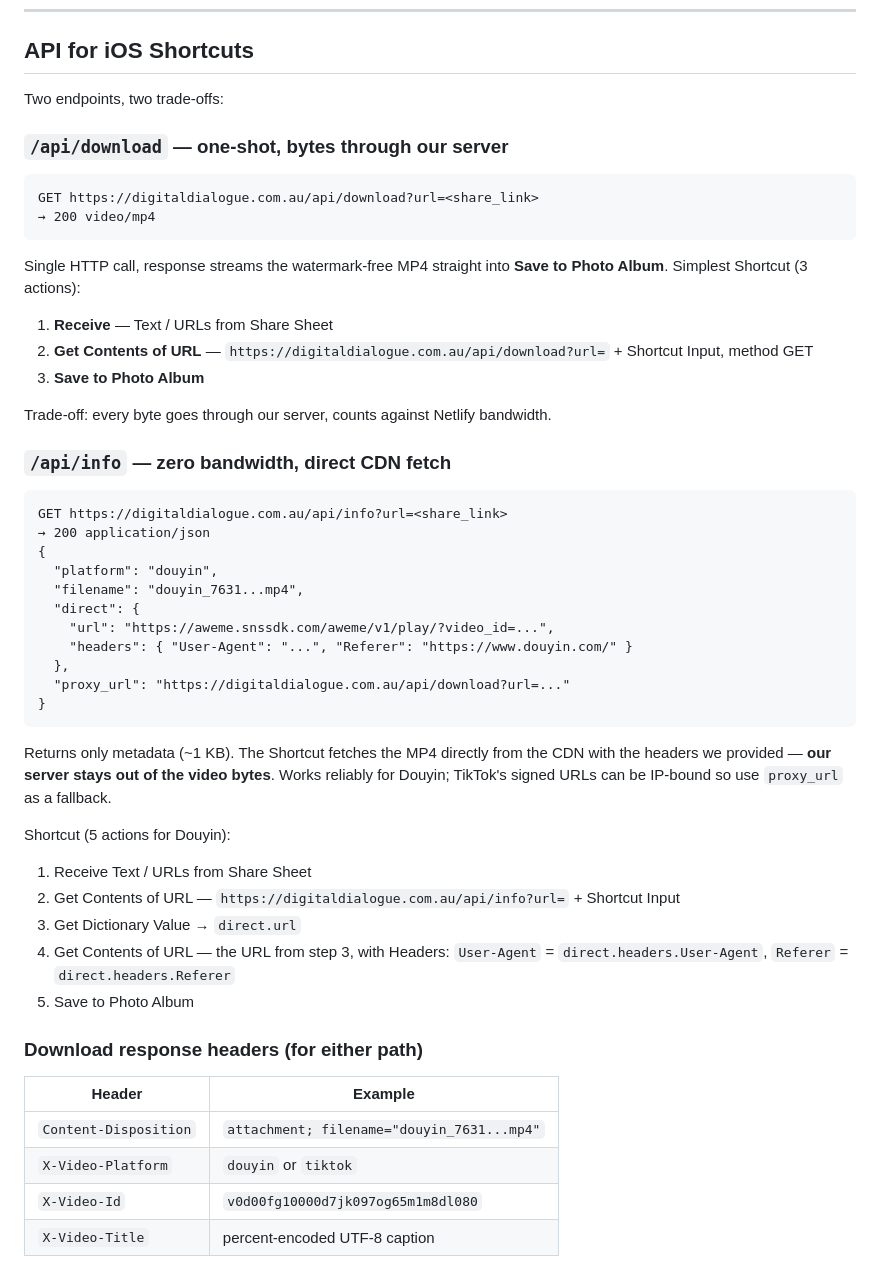
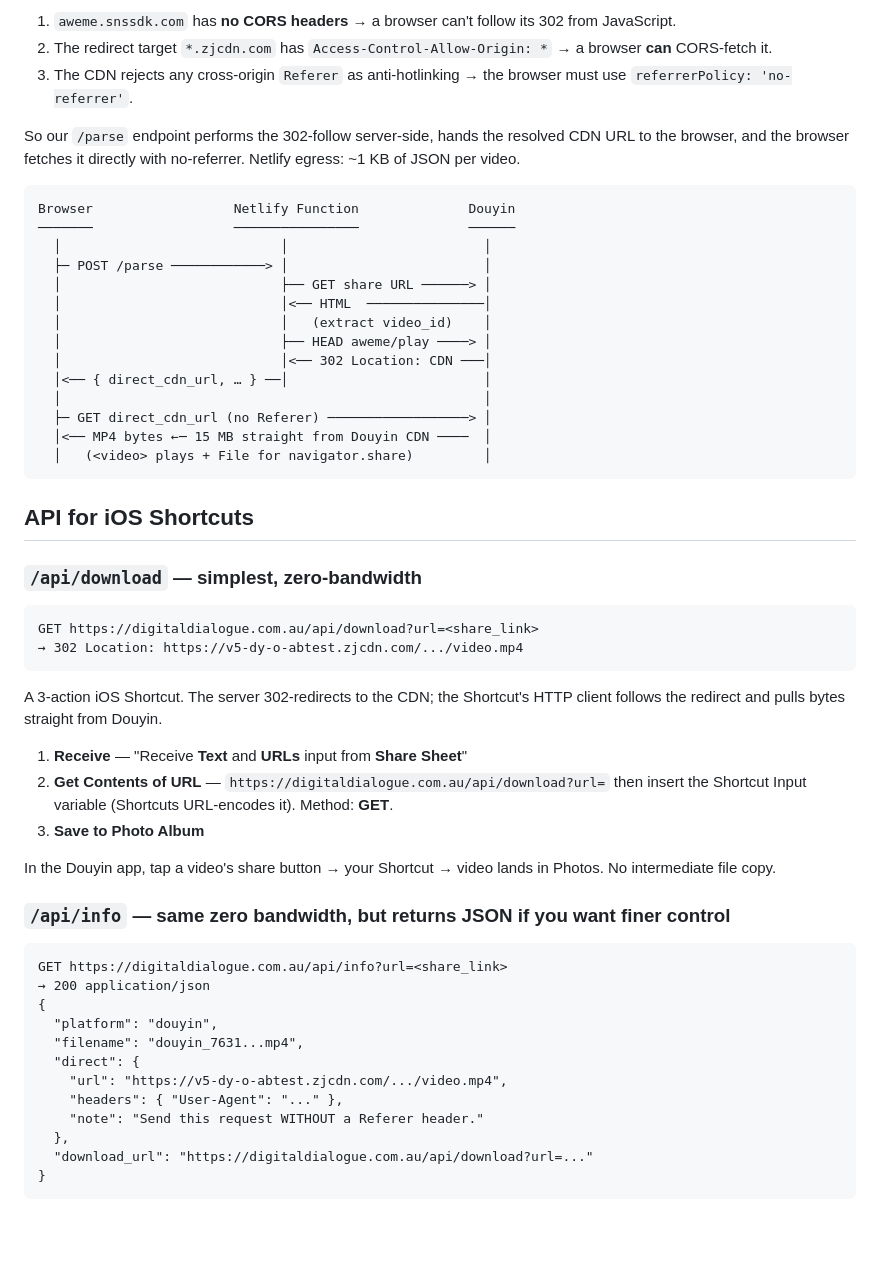
Before and after one commit to shineyear/douyin-tiktok-downloader, a Markdown page: README.md, the part around one of its changes. Rendered like a GitHub page; blank space fills up the shorter version.

````diff
--- a/README.md
+++ b/README.md
@@ -21,23 +37,44 @@ Live at **[digitaldialogue.com.au](https://digitaldialogue.com.au/)**.
+1. `aweme.snssdk.com` has **no CORS headers** → a browser can't follow its 302 from JavaScript.
+2. The redirect target `*.zjcdn.com` has `Access-Control-Allow-Origin: *` → a browser **can** CORS-fetch it.
+3. The CDN rejects any cross-origin `Referer` as anti-hotlinking → the browser must use `referrerPolicy: 'no-referrer'`.
+
+So our `/parse` endpoint performs the 302-follow server-side, hands the resolved CDN URL to the browser, and the browser fetches it directly with no-referrer. Netlify egress: ~1 KB of JSON per video.
+
+```
+Browser                  Netlify Function              Douyin
+───────                  ────────────────              ──────
+  │                            │                         │
+  ├─ POST /parse ────────────> │                         │
+  │                            ├── GET share URL ──────> │
+  │                            │<── HTML  ───────────────│
+  │                            │   (extract video_id)    │
+  │                            ├── HEAD aweme/play ────> │
+  │                            │<── 302 Location: CDN ───│
+  │<── { direct_cdn_url, … } ──│                         │
+  │                                                      │
+  ├─ GET direct_cdn_url (no Referer) ──────────────────> │
+  │<── MP4 bytes ←─ 15 MB straight from Douyin CDN ────  │
+  │   (<video> plays + File for navigator.share)         │
+```
+
 ## API for iOS Shortcuts
 
-Two endpoints, two trade-offs:
-
-### `/api/download` — one-shot, bytes through our server
+### `/api/download` — simplest, zero-bandwidth
 
 ```
 GET https://digitaldialogue.com.au/api/download?url=<share_link>
-→ 200 video/mp4
+→ 302 Location: https://v5-dy-o-abtest.zjcdn.com/.../video.mp4
 ```
 
-Single HTTP call, response streams the watermark-free MP4 straight into **Save to Photo Album**. Simplest Shortcut (3 actions):
+A 3-action iOS Shortcut. The server 302-redirects to the CDN; the Shortcut's HTTP client follows the redirect and pulls bytes straight from Douyin.
 
-1. **Receive** — Text / URLs from Share Sheet
-2. **Get Contents of URL** — `https://digitaldialogue.com.au/api/download?url=` + Shortcut Input, method GET
+1. **Receive** — "Receive **Text** and **URLs** input from **Share Sheet**"
+2. **Get Contents of URL** — `https://digitaldialogue.com.au/api/download?url=` then insert the Shortcut Input variable (Shortcuts URL-encodes it). Method: **GET**.
 3. **Save to Photo Album**
 
-Trade-off: every byte goes through our server, counts against Netlify bandwidth.
+In the Douyin app, tap a video's share button → your Shortcut → video lands in Photos. No intermediate file copy.
 
-### `/api/info` — zero bandwidth, direct CDN fetch
+### `/api/info` — same zero bandwidth, but returns JSON if you want finer control
 
 ```
 GET https://digitaldialogue.com.au/api/info?url=<share_link>
@@ -46,29 +83,11 @@ GET https://digitaldialogue.com.au/api/info?url=<share_link>
   "platform": "douyin",
   "filename": "douyin_7631...mp4",
   "direct": {
-    "url": "https://aweme.snssdk.com/aweme/v1/play/?video_id=...",
-    "headers": { "User-Agent": "...", "Referer": "https://www.douyin.com/" }
+    "url": "https://v5-dy-o-abtest.zjcdn.com/.../video.mp4",
+    "headers": { "User-Agent": "..." },
+    "note": "Send this request WITHOUT a Referer header."
   },
-  "proxy_url": "https://digitaldialogue.com.au/api/download?url=..."
+  "download_url": "https://digitaldialogue.com.au/api/download?url=..."
 }
 ```
 
-Returns only metadata (~1 KB). The Shortcut fetches the MP4 directly from the CDN with the headers we provided — **our server stays out of the video bytes**. Works reliably for Douyin; TikTok's signed URLs can be IP-bound so use `proxy_url` as a fallback.
-
-Shortcut (5 actions for Douyin):
-
-1. Receive Text / URLs from Share Sheet
-2. Get Contents of URL — `https://digitaldialogue.com.au/api/info?url=` + Shortcut Input
-3. Get Dictionary Value → `direct.url`
-4. Get Contents of URL — the URL from step 3, with Headers: `User-Agent` = `direct.headers.User-Agent`, `Referer` = `direct.headers.Referer`
-5. Save to Photo Album
-
-### Download response headers (for either path)
-
-| Header                | Example                                   |
-| --------------------- | ----------------------------------------- |
-| `Content-Disposition` | `attachment; filename="douyin_7631...mp4"`|
-| `X-Video-Platform`    | `douyin` or `tiktok`                      |
-| `X-Video-Id`          | `v0d00fg10000d7jk097og65m1m8dl080`        |
-| `X-Video-Title`       | percent-encoded UTF-8 caption             |
-
````
Also changed, not shown: other parts of README.md (+30 -51 lines), screenshots/hero-en.png, screenshots/hero-es.png, screenshots/hero-ja.png, screenshots/hero-zh.png, 7 other files.
